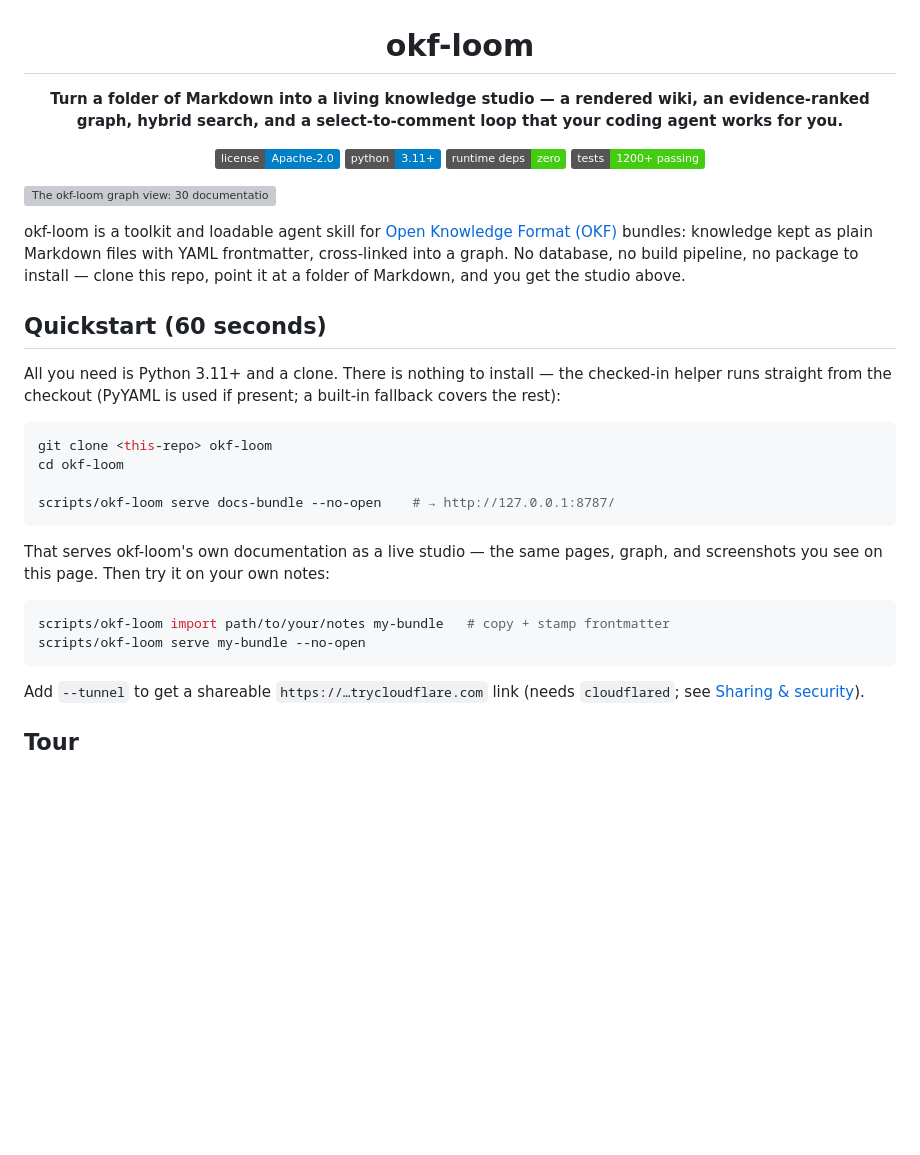
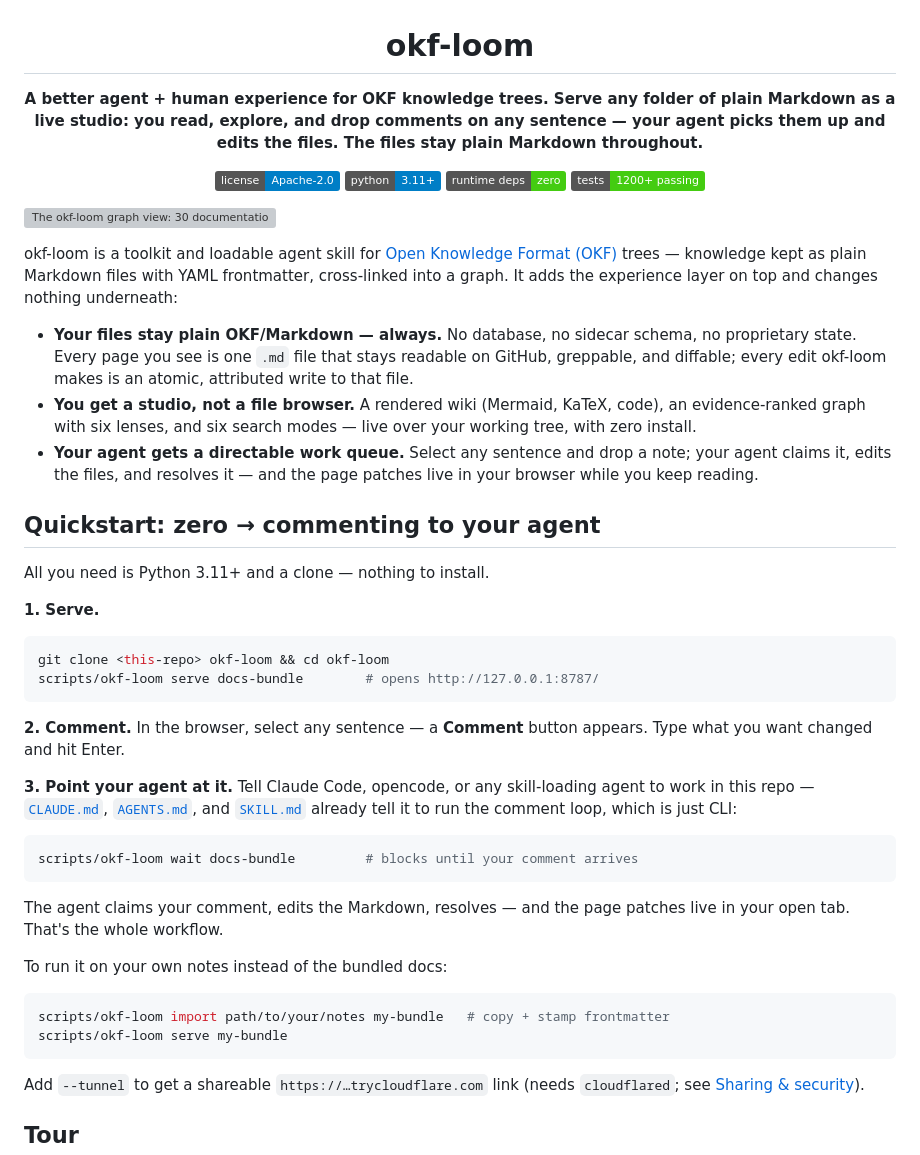
Before and after one commit to SpatialNexus/okf-loom, a Markdown page: README.md, the part around one of its changes. GitHub-like rendering; badges without logos; blank space fills up the shorter version; grey boxes are pictures that could not be loaded.

Commit message:
docs(readme): lead with the agent+user experience and files-stay-markdown story
- Tagline and opening pitch now state the three key points up front:
  plain OKF/Markdown files are never touched as a format, the studio is
  the human experience layer, and comments are a directable work queue
  for the agent.
- Quickstart restructured as three obvious steps: serve -> select text
  and comment -> point your agent at the repo (wait picks it up).
- Tour reordered to open with select-to-comment collaboration.
- Python / zero-deps badges now link to the install tutorial and the
  zero-dependencies explanation instead of a stale anchor.

````diff
--- a/README.md
+++ b/README.md
@@ -2,8 +2,9 @@
 
 # okf-loom
 
-**Turn a folder of Markdown into a living knowledge studio — a rendered
-wiki, an evidence-ranked graph, hybrid search, and a select-to-comment
-loop that your coding agent works for you.**
+**A better agent + human experience for OKF knowledge trees. Serve any
+folder of plain Markdown as a live studio: you read, explore, and drop
+comments on any sentence — your agent picks them up and edits the files.
+The files stay plain Markdown throughout.**
 
 [![License: Apache-2.0](https://img.shields.io/badge/license-Apache--2.0-blue.svg)](LICENSE)
@@ -17,31 +18,52 @@ loop that your coding agent works for you.**
 
 okf-loom is a toolkit and loadable agent skill for
 [Open Knowledge Format (OKF)](https://github.com/GoogleCloudPlatform/knowledge-catalog/blob/main/okf/SPEC.md)
-bundles: knowledge kept as plain Markdown files with YAML frontmatter,
-cross-linked into a graph. No database, no build pipeline, no package to
-install — clone this repo, point it at a folder of Markdown, and you get
-the studio above.
+trees — knowledge kept as plain Markdown files with YAML frontmatter,
+cross-linked into a graph. It adds the experience layer on top and
+changes nothing underneath:
 
-## Quickstart (60 seconds)
+- **Your files stay plain OKF/Markdown — always.** No database, no
+  sidecar schema, no proprietary state. Every page you see is one `.md`
+  file that stays readable on GitHub, greppable, and diffable; every
+  edit okf-loom makes is an atomic, attributed write to that file.
+- **You get a studio, not a file browser.** A rendered wiki (Mermaid,
+  KaTeX, code), an evidence-ranked graph with six lenses, and six search
+  modes — live over your working tree, with zero install.
+- **Your agent gets a directable work queue.** Select any sentence and
+  drop a note; your agent claims it, edits the files, and resolves it —
+  and the page patches live in your browser while you keep reading.
 
-All you need is Python 3.11+ and a clone. There is nothing to install —
-the checked-in helper runs straight from the checkout (PyYAML is used if
-present; a built-in fallback covers the rest):
+## Quickstart: zero → commenting to your agent
+
+All you need is Python 3.11+ and a clone — nothing to install.
+
+**1. Serve.**
 
 ```bash
-git clone <this-repo> okf-loom
-cd okf-loom
-
-scripts/okf-loom serve docs-bundle --no-open    # → http://127.0.0.1:8787/
+git clone <this-repo> okf-loom && cd okf-loom
+scripts/okf-loom serve docs-bundle        # opens http://127.0.0.1:8787/
 ```
 
-That serves okf-loom's own documentation as a live studio — the same
-pages, graph, and screenshots you see on this page. Then try it on your
-own notes:
+**2. Comment.** In the browser, select any sentence — a **Comment**
+button appears. Type what you want changed and hit Enter.
+
+**3. Point your agent at it.** Tell Claude Code, opencode, or any
+skill-loading agent to work in this repo — [`CLAUDE.md`](CLAUDE.md),
+[`AGENTS.md`](AGENTS.md), and [`SKILL.md`](SKILL.md) already tell it to
+run the comment loop, which is just CLI:
+
+```bash
+scripts/okf-loom wait docs-bundle         # blocks until your comment arrives
+```
+
+The agent claims your comment, edits the Markdown, resolves — and the
+page patches live in your open tab. That's the whole workflow.
+
+To run it on your own notes instead of the bundled docs:
 
 ```bash
 scripts/okf-loom import path/to/your/notes my-bundle   # copy + stamp frontmatter
-scripts/okf-loom serve my-bundle --no-open
+scripts/okf-loom serve my-bundle
 ```
 
 Add `--tunnel` to get a shareable `https://…trycloudflare.com` link
````
Also changed, not shown: other parts of README.md (+24 -24 lines).
